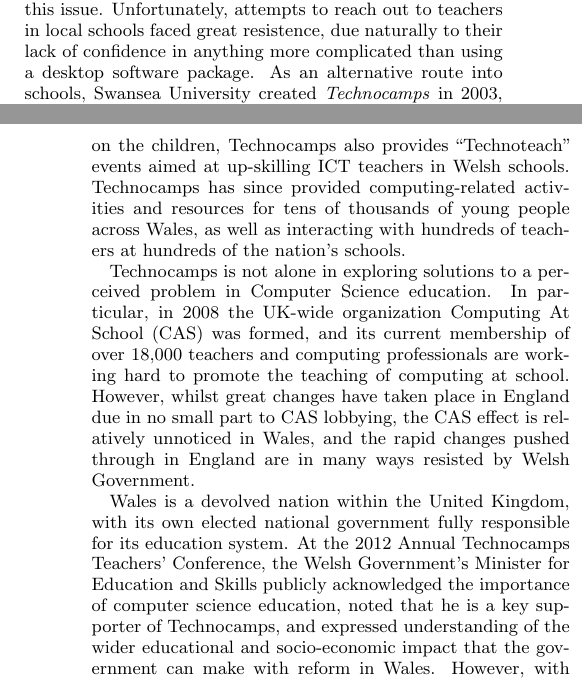
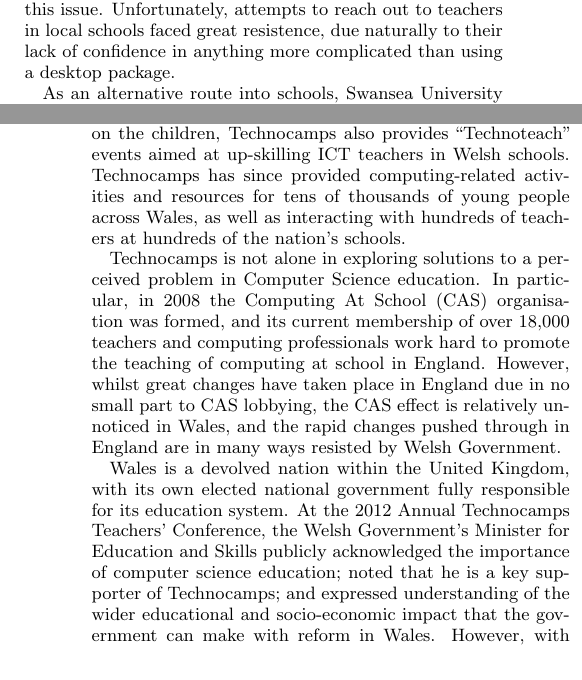
Before and after one commit to tomcrick/WiPSCE2015, a LaTeX paper (wipsce2015.tex): two parts of the columns of pages 1 and 2 of 6, joined at a grey line, cut so that both start at the same text. Compiled offline with pdfLaTeX.

Commit message:
more changes

```diff
--- a/wipsce2015.tex
+++ b/wipsce2015.tex
@@ -100,7 +100,8 @@
 started looking into ways to address this issue.
 Unfortunately, attempts to reach out to teachers in local schools
 faced great resistence, due naturally to their lack of confidence
-in anything more complicated than using a desktop software package.
+in anything more complicated than using a desktop package.
+
 As an alternative route into schools, Swansea University created
 \emph{Technocamps} in 2003, an outreach programme which brings groups
 of school children to the University campus for day-long workshops based on
@@ -131,10 +134,10 @@
 
 Technocamps is not alone in exploring solutions to a
 perceived problem in Computer Science education.
-In particular, in 2008 the UK-wide
-organization Computing At School (CAS) was formed, and its current
-membership of over 18,000 teachers and computing professionals are
-working hard to promote the teaching of computing at school.
+In particular, in 2008 the
+Computing At School (CAS) organisation was formed, and its current
+membership of over 18,000 teachers and computing professionals
+work hard to promote the teaching of computing at school in England.
 However, whilst great changes have taken place in England
 due in no small part to CAS lobbying,
 the CAS effect is relatively unnoticed in Wales,
@@ -145,8 +148,8 @@
 elected national government fully responsible for its education system.
 At the 2012 Annual Technocamps Teachers' Conference,
 the Welsh Government's Minister for Education and Skills
-publicly acknowledged the importance of computer science education,
-noted that he is a key supporter of Technocamps,
+publicly acknowledged the importance of computer science education;
+noted that he is a key supporter of Technocamps;
 and expressed understanding of the wider educational and
 socio-economic impact that the government can make with reform in Wales.
 However, with only 5\% of the population of England and with its distinct
```
Also changed, not shown: wipsce2015.tex (4 more changed lines).
